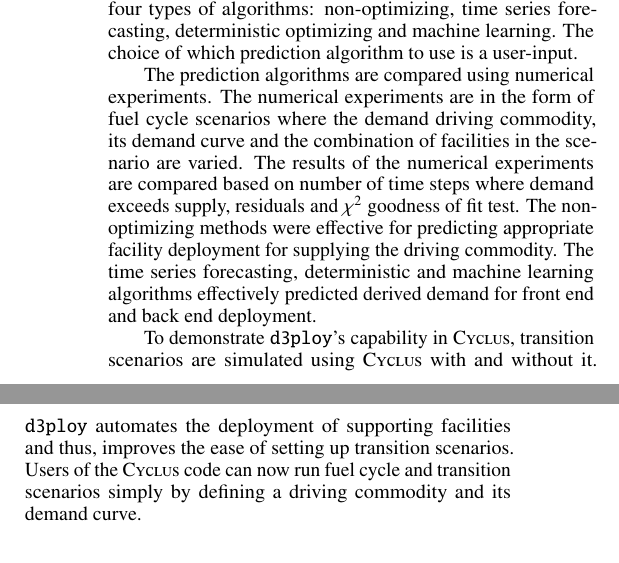
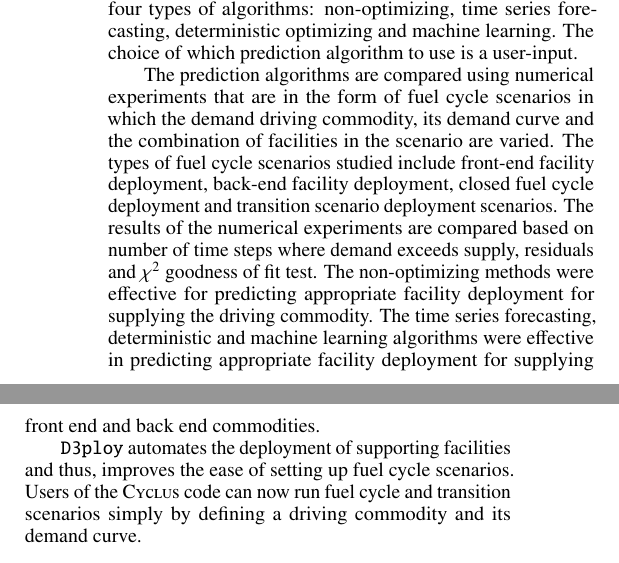
Before and after one commit to arfc/2019-chee-global, a LaTeX document (chee-global-abstract.tex): two parts of the columns of the page, joined at a grey line, cut so that both start at the same text. Compiled offline with pdfLaTeX.

Commit message:
clearer statement of results to expect?

```diff
--- a/chee-global-abstract.tex
+++ b/chee-global-abstract.tex
@@ -1,6 +1,6 @@
 \documentclass{anstrans}
 %%%%%%%%%%%%%%%%%%%%%%%%%%%%%%%%%%%
-\title{Demand Driven Deployment Capabilities in \Cyclus}
+\title{Numerical Experiments for Demand Driven Deployment Capabilities in \Cyclus}
 \author{Gwendolyn J. Chee, Jin Whan Bae, Robert R. Flanagan, Roberto Fairhurst and Kathryn D. Huff}
 
 \institute{
@@ -77,22 +77,23 @@ non-optimizing, time series forecasting, deterministic optimizing and machine
 learning.
 The choice of which prediction algorithm to use is a user-input.
 
-The prediction algorithms are compared using numerical experiments.
-The numerical experiments are in the form of fuel cycle scenarios where the
+The prediction algorithms are compared using numerical experiments that are
+in the form of fuel cycle scenarios in which the
 demand driving commodity, its demand curve and the combination of facilities
 in the scenario are varied.
+The types of fuel cycle scenarios studied include front-end facility deployment,
+back-end facility deployment, closed fuel cycle deployment and transition
+scenario deployment scenarios.
 The results of the numerical experiments are compared based on number of time
 steps where demand exceeds supply, residuals and $\chi^2$ goodness of fit test.
-The non-optimizing methods were effective for predicting appropriate
-facility deployment for supplying the driving commodity.
+The non-optimizing methods were effective for predicting
+appropriate facility deployment for supplying the driving commodity.
 The time series forecasting, deterministic and machine learning
-algorithms effectively predicted derived demand for front end and
-back end deployment.
+algorithms were effective in predicting appropriate facility deployment for
+supplying front end and back end commodities.
 
-To demonstrate \texttt{d3ploy}'s capability in \Cyclus, transition scenarios
-are simulated using \Cyclus with and without it.
-\texttt{d3ploy} automates the deployment of supporting facilities and thus,
-improves the ease of setting up transition scenarios.
+\texttt{D3ploy} automates the deployment of supporting facilities and thus,
+improves the ease of setting up fuel cycle scenarios.
 Users of the \Cyclus code can now run fuel cycle and transition scenarios simply
 by defining a driving commodity and its demand curve.
 
```
